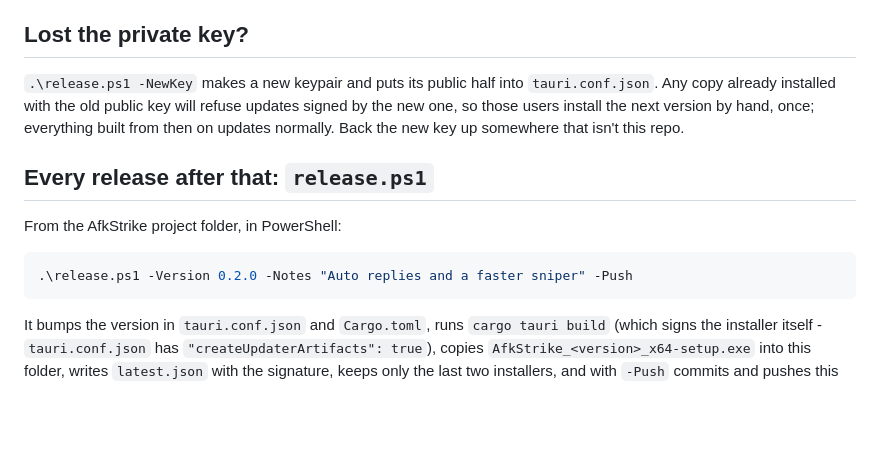
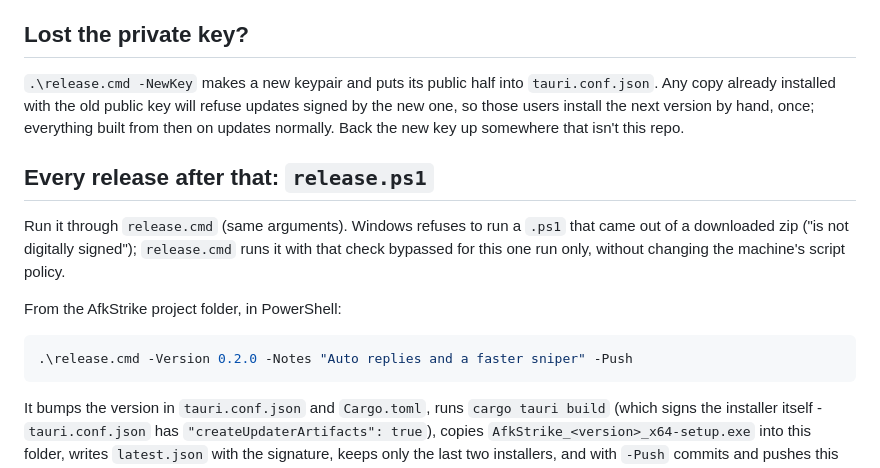
Before and after one commit to seemabahmad652-glitch12/license, a Markdown page: updates/README.md, the part around the change. GitHub-like rendering; blank space fills up the shorter version.

Commit message:
Updates README: run releases through release.cmd
Co-Authored-By: Claude Opus 5.5 <noreply@anthropic.com>
Claude-Session: https://claude.ai/code/session_0165QQN9HuVsrMNRd4sQTrUs

````diff
--- a/updates/README.md
+++ b/updates/README.md
@@ -29,7 +29,7 @@ with a new pubkey baked in.
 
 ## Lost the private key?
 
-`.\release.ps1 -NewKey` makes a new keypair and puts its public half
+`.\release.cmd -NewKey` makes a new keypair and puts its public half
 into `tauri.conf.json`. Any copy already installed with the old public
 key will refuse updates signed by the new one, so those users install
 the next version by hand, once; everything built from then on updates
@@ -37,10 +37,15 @@ normally. Back the new key up somewhere that isn't this repo.
 
 ## Every release after that: `release.ps1`
 
+Run it through `release.cmd` (same arguments). Windows refuses to run a
+`.ps1` that came out of a downloaded zip ("is not digitally signed");
+`release.cmd` runs it with that check bypassed for this one run only,
+without changing the machine's script policy.
+
 From the AfkStrike project folder, in PowerShell:
 
 ```powershell
-.\release.ps1 -Version 0.2.0 -Notes "Auto replies and a faster sniper" -Push
+.\release.cmd -Version 0.2.0 -Notes "Auto replies and a faster sniper" -Push
 ```
 
 It bumps the version in `tauri.conf.json` and `Cargo.toml`, runs
````
